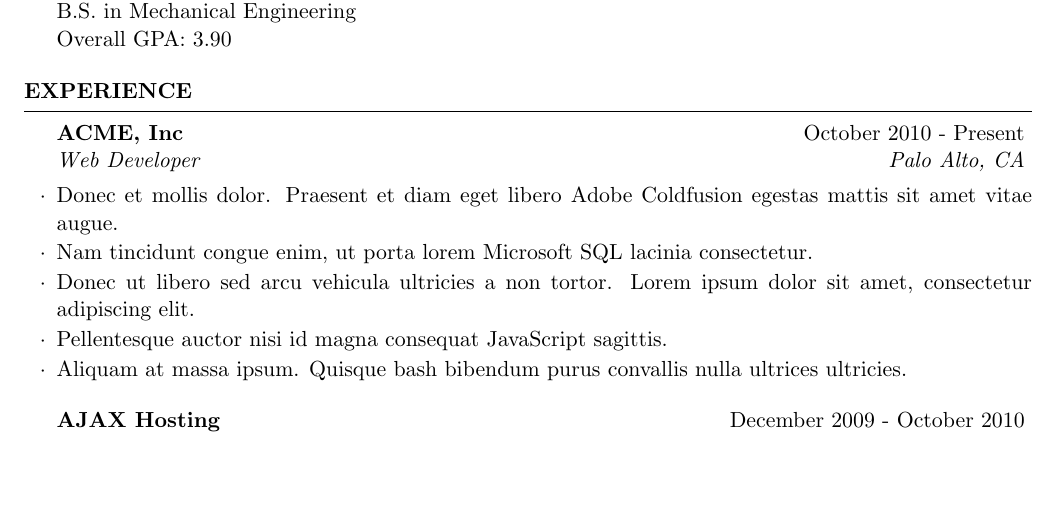
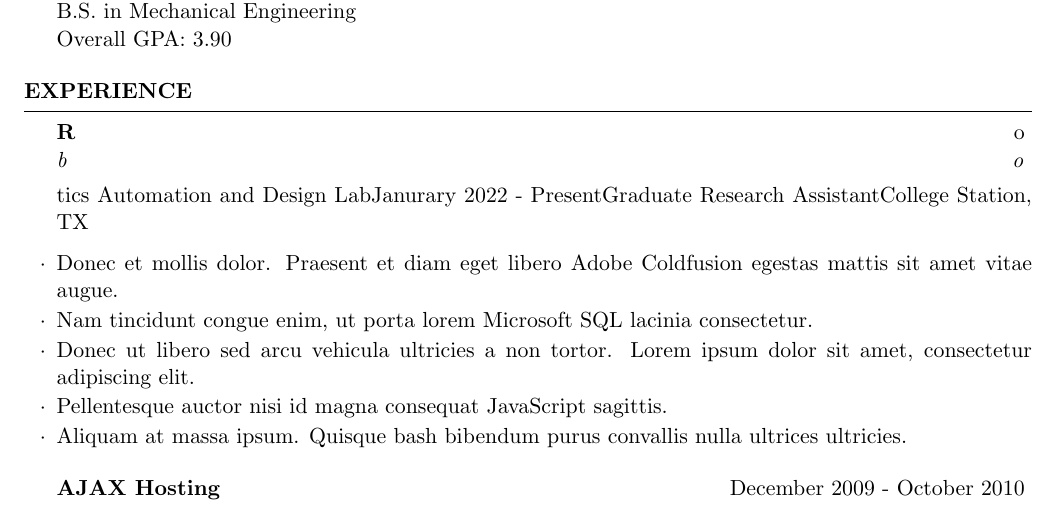
Before and after one commit to mjoo-man/auto_updating_cv, a LaTeX CV (cv.tex): part of page 1 of 2, cut so that both start at the same text, the shorter picture padded with empty space. Compiled offline with pdfLaTeX.

Commit message:
Update cv.tex

```diff
--- a/cv.tex
+++ b/cv.tex
@@ -69,7 +69,7 @@
 
 \begin{rSection}{Experience}
 
-	\begin{rSubsection}{ACME, Inc}{October 2010 - Present}{Web Developer}{Palo Alto, CA}
+	\begin{rSubsection}Robotics Automation and Design Lab}{Janurary 2022 - Present}{Graduate Research Assistant}{College Station, TX}
 		\item Donec et mollis dolor. Praesent et diam eget libero Adobe Coldfusion egestas mattis sit amet vitae augue.
 		\item Nam tincidunt congue enim, ut porta lorem Microsoft SQL lacinia consectetur.
 		\item Donec ut libero sed arcu vehicula ultricies a non tortor. Lorem ipsum dolor sit amet, consectetur adipiscing elit.
```
